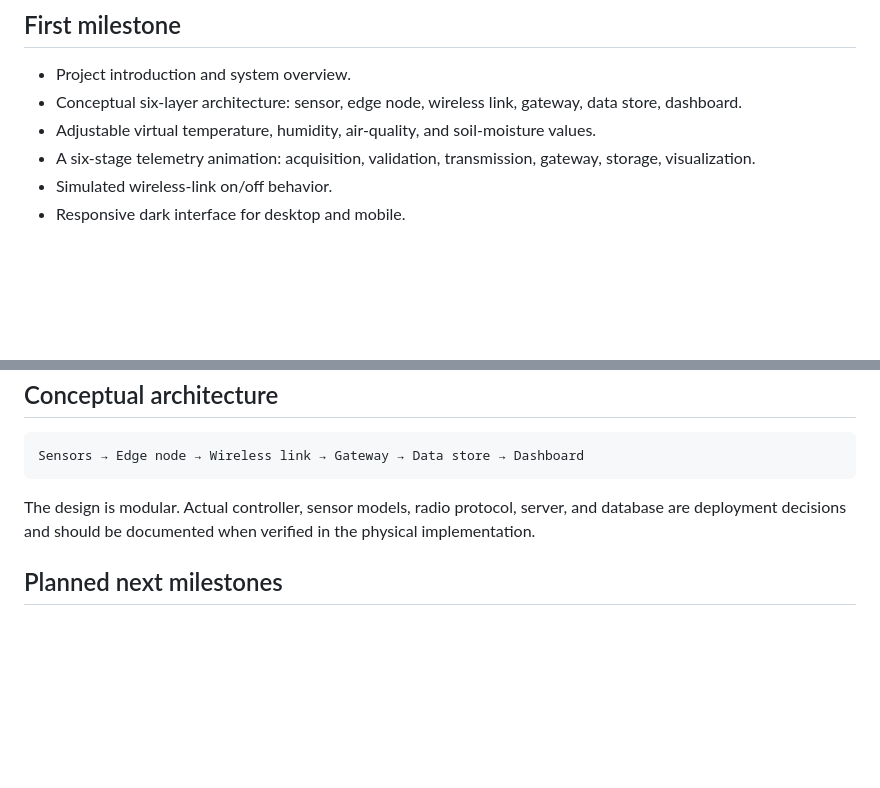
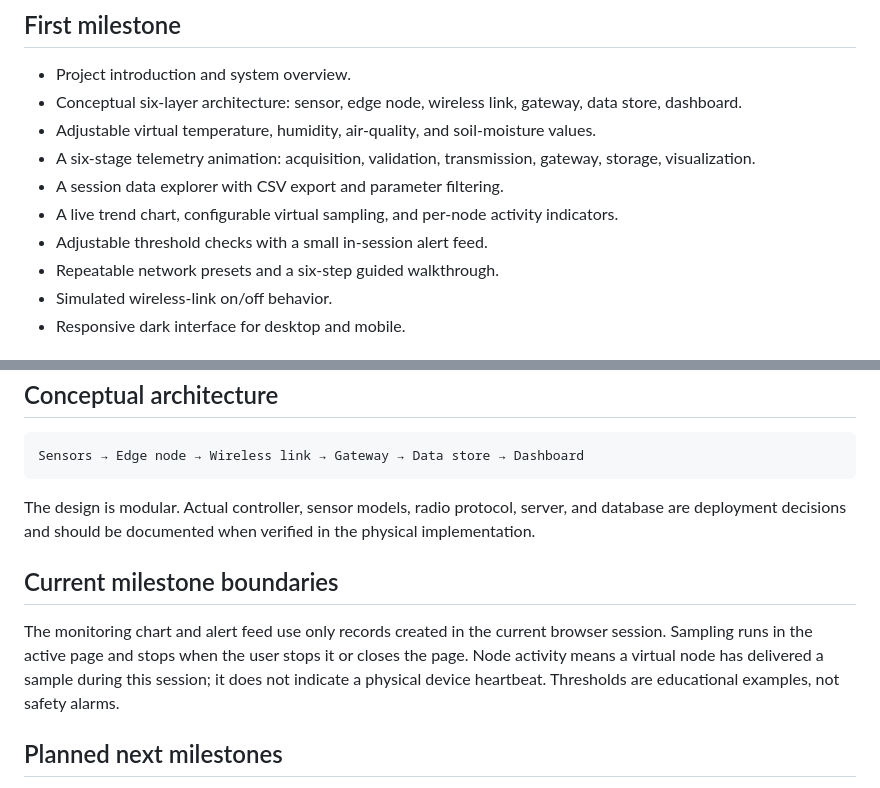
Before and after one commit to chamanvashishth/MW-SENSE, a Markdown page: README.md, 2 parts joined by grey strips. GitHub-like rendering; blank space fills up the shorter version.

Commit message:
docs: document monitoring and simulation boundaries

```diff
--- a/README.md
+++ b/README.md
@@ -12,6 +12,10 @@ MW-SENSE is an educational project workspace for introducing the architecture an
 - Conceptual six-layer architecture: sensor, edge node, wireless link, gateway, data store, dashboard.
 - Adjustable virtual temperature, humidity, air-quality, and soil-moisture values.
 - A six-stage telemetry animation: acquisition, validation, transmission, gateway, storage, visualization.
+- A session data explorer with CSV export and parameter filtering.
+- A live trend chart, configurable virtual sampling, and per-node activity indicators.
+- Adjustable threshold checks with a small in-session alert feed.
+- Repeatable network presets and a six-step guided walkthrough.
 - Simulated wireless-link on/off behavior.
 - Responsive dark interface for desktop and mobile.
 
@@ -49,6 +53,10 @@ Sensors → Edge node → Wireless link → Gateway → Data store → Dashboard
 
 The design is modular. Actual controller, sensor models, radio protocol, server, and database are deployment decisions and should be documented when verified in the physical implementation.
 
+## Current milestone boundaries
+
+The monitoring chart and alert feed use only records created in the current browser session. Sampling runs in the active page and stops when the user stops it or closes the page. Node activity means a virtual node has delivered a sample during this session; it does not indicate a physical device heartbeat. Thresholds are educational examples, not safety alarms.
+
 ## Planned next milestones
 
 1. **Architecture explorer:** inspect each layer, interfaces, payloads, and responsibilities.
```
